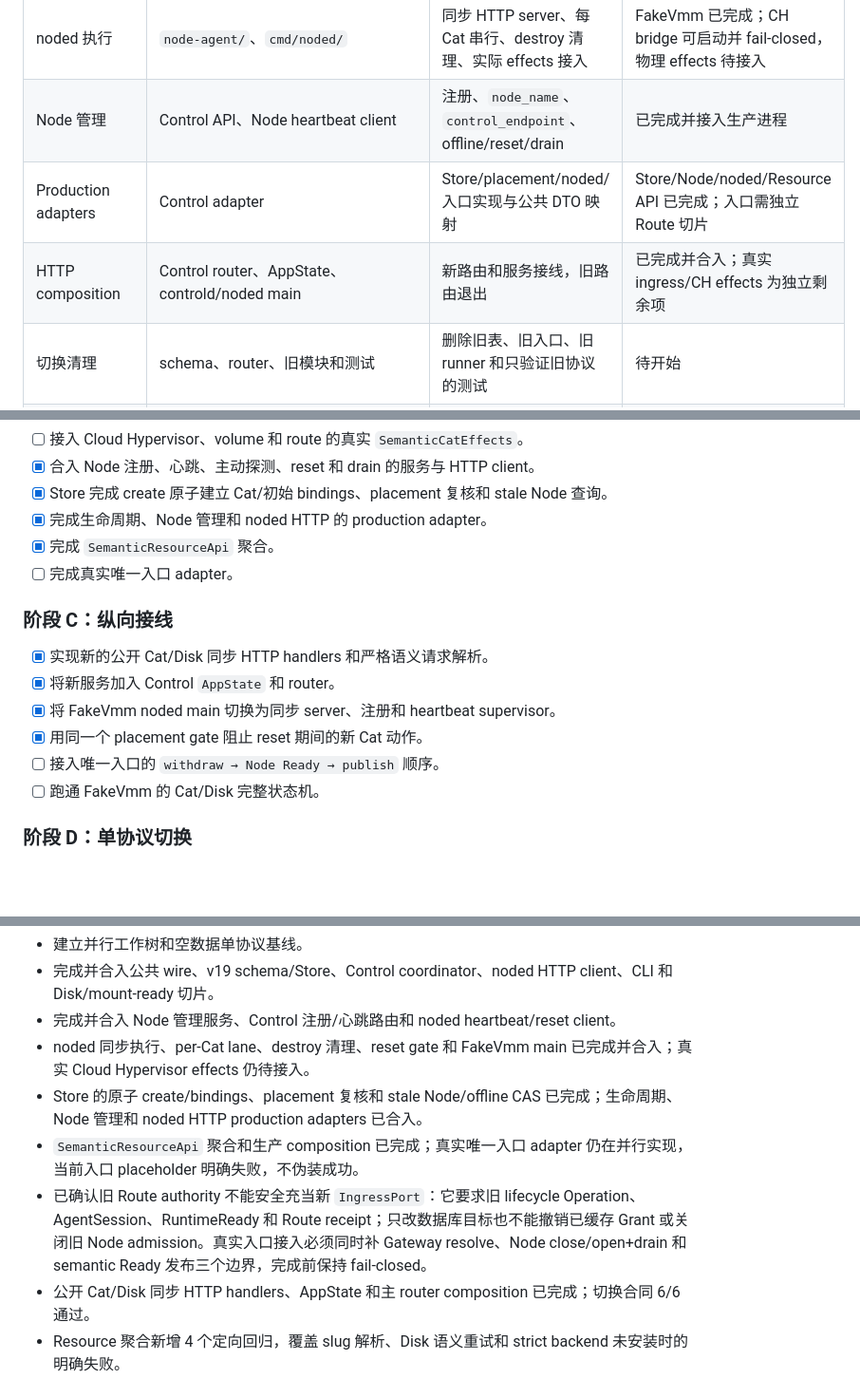
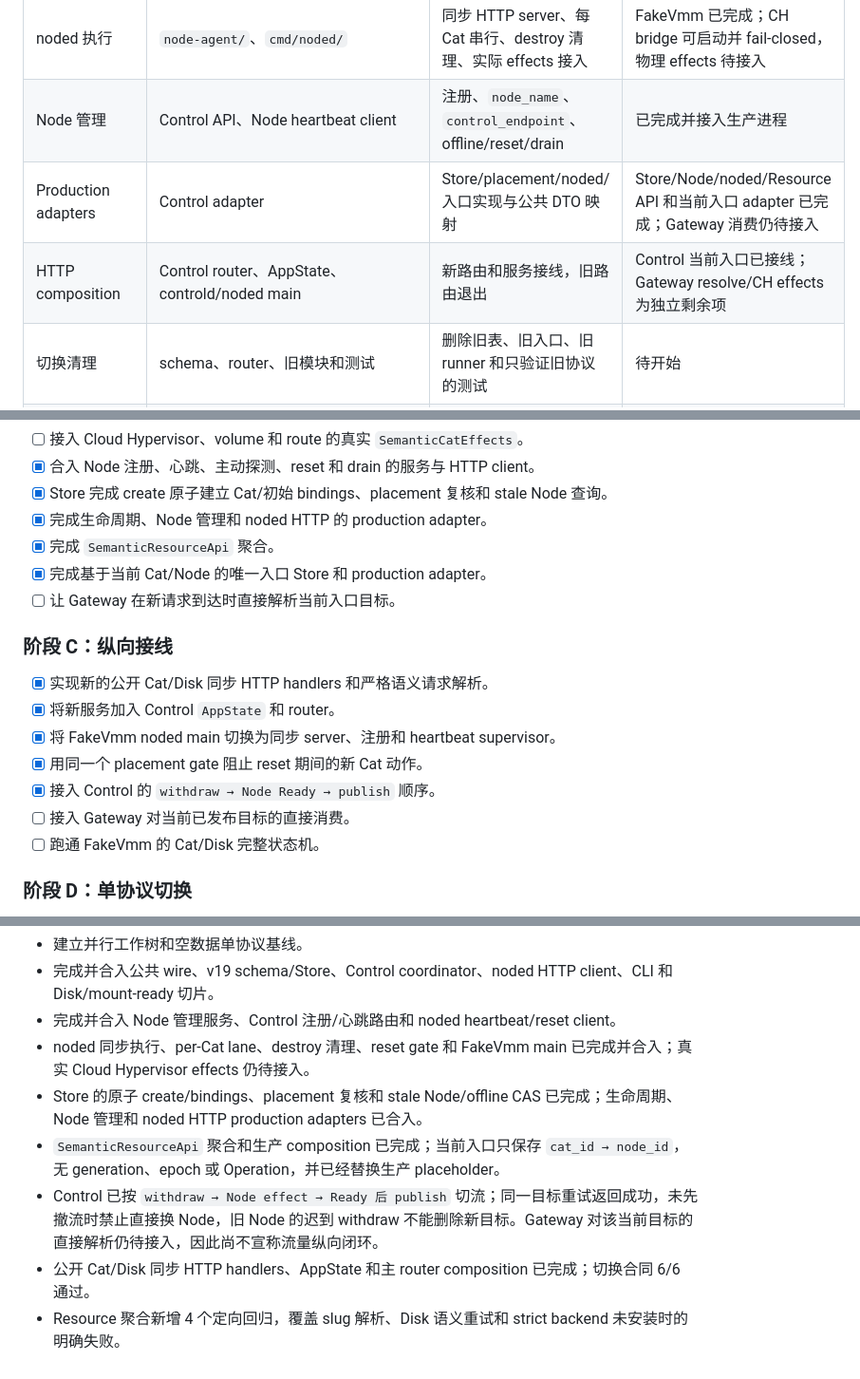
Before and after one commit to ahuazhu/cats, a Markdown page: docs/semantic-control-node-implementation-plan.md, 3 parts joined by grey strips. Shown at 95% size. Rendered like a GitHub page; blank space fills up the shorter version.

Commit message:
docs: record semantic ingress progress

```diff
--- a/docs/semantic-control-node-implementation-plan.md
+++ b/docs/semantic-control-node-implementation-plan.md
@@ -30,8 +30,8 @@
 | CLI | `cmd/cats/` | slug 命令、同步 REST、`--mount`、GiB 解析、`node_name` 展示 | 已完成并合入 |
 | noded 执行 | `node-agent/`、`cmd/noded/` | 同步 HTTP server、每 Cat 串行、destroy 清理、实际 effects 接入 | FakeVmm 已完成；CH bridge 可启动并 fail-closed，物理 effects 待接入 |
 | Node 管理 | Control API、Node heartbeat client | 注册、`node_name`、`control_endpoint`、offline/reset/drain | 已完成并接入生产进程 |
-| Production adapters | Control adapter | Store/placement/noded/入口实现与公共 DTO 映射 | Store/Node/noded/Resource API 已完成；入口需独立 Route 切片 |
-| HTTP composition | Control router、AppState、controld/noded main | 新路由和服务接线，旧路由退出 | 已完成并合入；真实 ingress/CH effects 为独立剩余项 |
+| Production adapters | Control adapter | Store/placement/noded/入口实现与公共 DTO 映射 | Store/Node/noded/Resource API 和当前入口 adapter 已完成；Gateway 消费仍待接入 |
+| HTTP composition | Control router、AppState、controld/noded main | 新路由和服务接线，旧路由退出 | Control 当前入口已接线；Gateway resolve/CH effects 为独立剩余项 |
 | 切换清理 | schema、router、旧模块和测试 | 删除旧表、旧入口、旧 runner 和只验证旧协议的测试 | 待开始 |
 | 纵向联调 | FakeVmm/PostgreSQL | Disk→Cat→状态动作→跨 Node→destroy→slug 复用 | 待开始 |
 | 最终门禁 | 全仓库与 Linux | 完整门禁、Linux Node/真实 VMM 冒烟 | 待开始 |
@@ -55,7 +55,8 @@
 - [x] Store 完成 create 原子建立 Cat/初始 bindings、placement 复核和 stale Node 查询。
 - [x] 完成生命周期、Node 管理和 noded HTTP 的 production adapter。
 - [x] 完成 `SemanticResourceApi` 聚合。
-- [ ] 完成真实唯一入口 adapter。
+- [x] 完成基于当前 Cat/Node 的唯一入口 Store 和 production adapter。
+- [ ] 让 Gateway 在新请求到达时直接解析当前入口目标。
 
 ### 阶段 C：纵向接线
 
@@ -63,7 +64,8 @@
 - [x] 将新服务加入 Control `AppState` 和 router。
 - [x] 将 FakeVmm noded main 切换为同步 server、注册和 heartbeat supervisor。
 - [x] 用同一个 placement gate 阻止 reset 期间的新 Cat 动作。
-- [ ] 接入唯一入口的 `withdraw → Node Ready → publish` 顺序。
+- [x] 接入 Control 的 `withdraw → Node Ready → publish` 顺序。
+- [ ] 接入 Gateway 对当前已发布目标的直接消费。
 - [ ] 跑通 FakeVmm 的 Cat/Disk 完整状态机。
 
 ### 阶段 D：单协议切换
@@ -119,8 +122,8 @@
 - 完成并合入 Node 管理服务、Control 注册/心跳路由和 noded heartbeat/reset client。
 - noded 同步执行、per-Cat lane、destroy 清理、reset gate 和 FakeVmm main 已完成并合入；真实 Cloud Hypervisor effects 仍待接入。
 - Store 的原子 create/bindings、placement 复核和 stale Node/offline CAS 已完成；生命周期、Node 管理和 noded HTTP production adapters 已合入。
-- `SemanticResourceApi` 聚合和生产 composition 已完成；真实唯一入口 adapter 仍在并行实现，当前入口 placeholder 明确失败，不伪装成功。
-- 已确认旧 Route authority 不能安全充当新 `IngressPort`：它要求旧 lifecycle Operation、AgentSession、RuntimeReady 和 Route receipt；只改数据库目标也不能撤销已缓存 Grant 或关闭旧 Node admission。真实入口接入必须同时补 Gateway resolve、Node close/open+drain 和 semantic Ready 发布三个边界，完成前保持 fail-closed。
+- `SemanticResourceApi` 聚合和生产 composition 已完成；当前入口只保存 `cat_id → node_id`，无 generation、epoch 或 Operation，并已经替换生产 placeholder。
+- Control 已按 `withdraw → Node effect → Ready 后 publish` 切流；同一目标重试返回成功，未先撤流时禁止直接换 Node，旧 Node 的迟到 withdraw 不能删除新目标。Gateway 对该当前目标的直接解析仍待接入，因此尚不宣称流量纵向闭环。
 - 公开 Cat/Disk 同步 HTTP handlers、AppState 和主 router composition 已完成；切换合同 6/6 通过。
 - Resource 聚合新增 4 个定向回归，覆盖 slug 解析、Disk 语义重试和 strict backend 未安装时的明确失败。
 - `--vmm ch` 已有明确的 installed effects 桥和单点 preflight；缺少精确 volume/runtime/route 输入时在任何物理副作用前失败，Fake 联调不受影响。
```
Also changed, not shown: other parts of docs/semantic-control-node-implementation-plan.md (+1 -0 lines).
